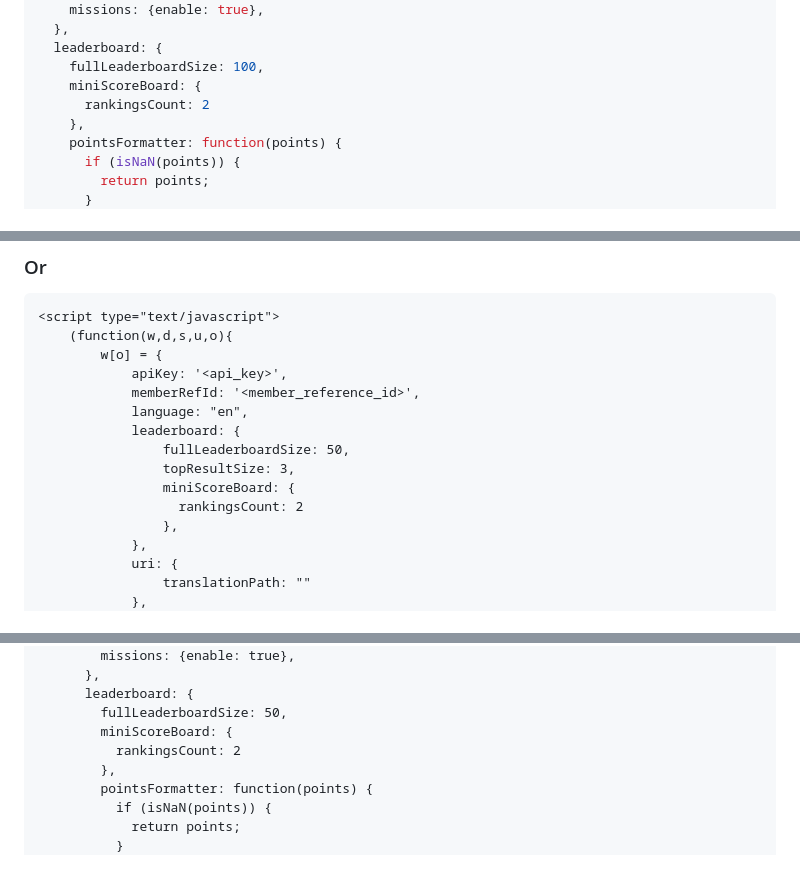
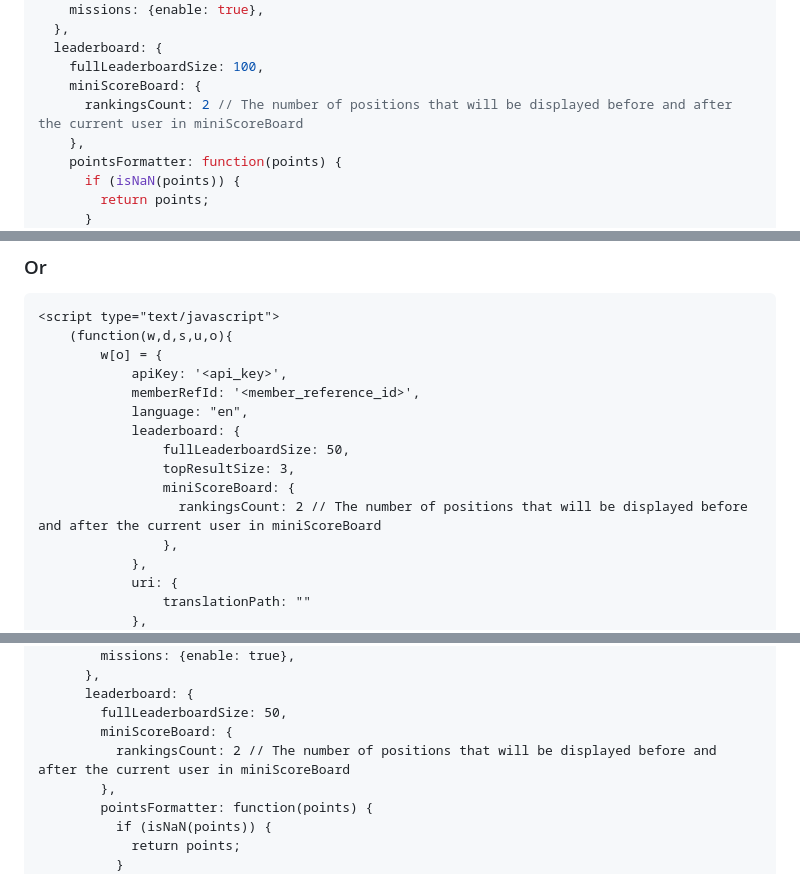
Before and after one commit to ziqni-tech/ziqni-member-widget, a Markdown page: README.md, 3 parts joined by grey strips. GitHub-like rendering.

```diff
--- a/README.md
+++ b/README.md
@@ -154,7 +154,7 @@ const instance = new MemberWidget({
   leaderboard: {
     fullLeaderboardSize: 100,
     miniScoreBoard: {
-      rankingsCount: 2
+      rankingsCount: 2 // The number of positions that will be displayed before and after the current user in miniScoreBoard
     },
     pointsFormatter: function(points) {
       if (isNaN(points)) {
@@ -199,7 +199,7 @@ instance.refreshMemberToken('<New_Token>'); // If you use the memberToken parame
                 fullLeaderboardSize: 50,
                 topResultSize: 3,
                 miniScoreBoard: {
-                  rankingsCount: 2
+                  rankingsCount: 2 // The number of positions that will be displayed before and after the current user in miniScoreBoard
                 },
             },
             uri: {
@@ -240,7 +240,7 @@ instance.refreshMemberToken('<New_Token>'); // If you use the memberToken parame
       leaderboard: {
         fullLeaderboardSize: 50,
         miniScoreBoard: {
-          rankingsCount: 2
+          rankingsCount: 2 // The number of positions that will be displayed before and after the current user in miniScoreBoard
         },
         pointsFormatter: function(points) {
           if (isNaN(points)) {
```
